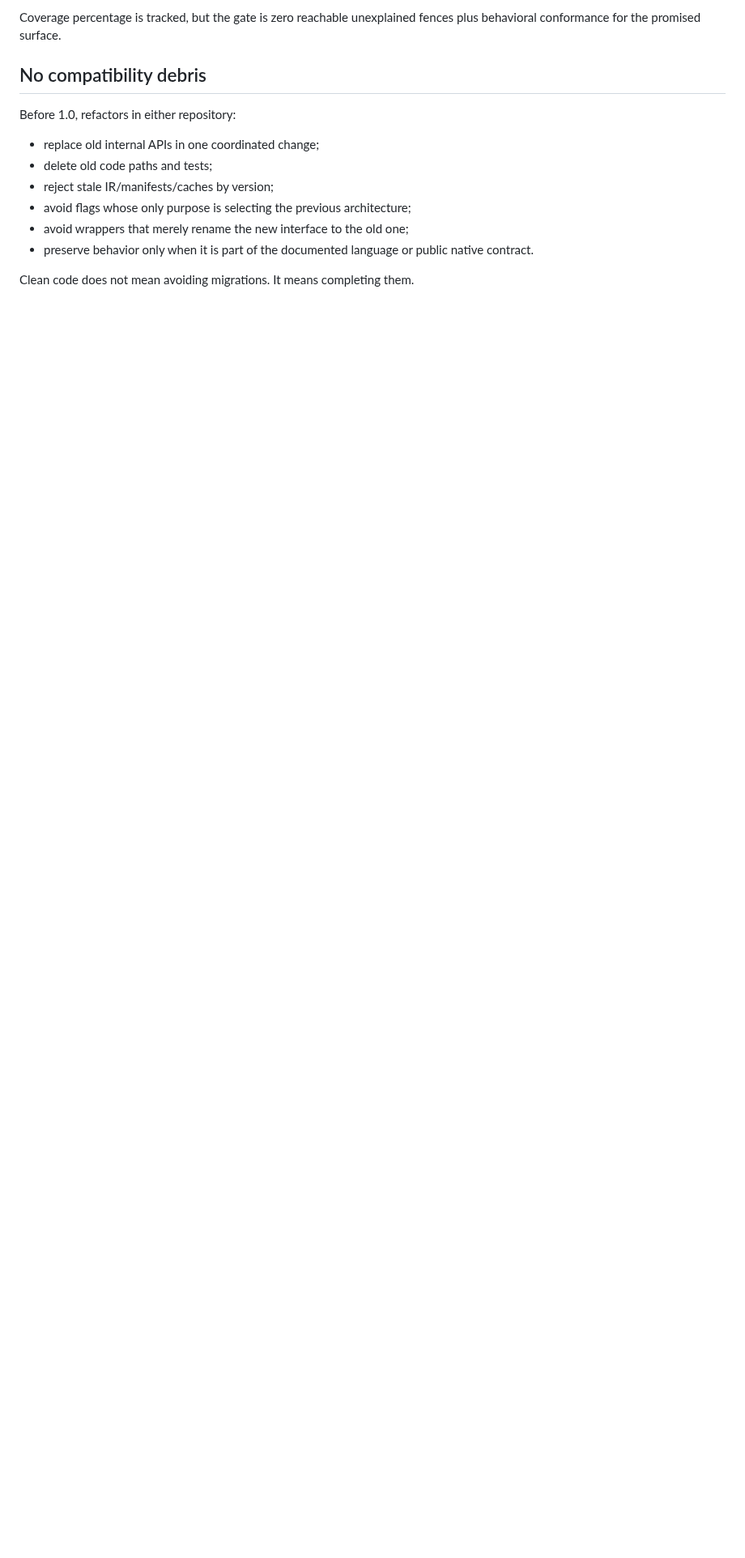
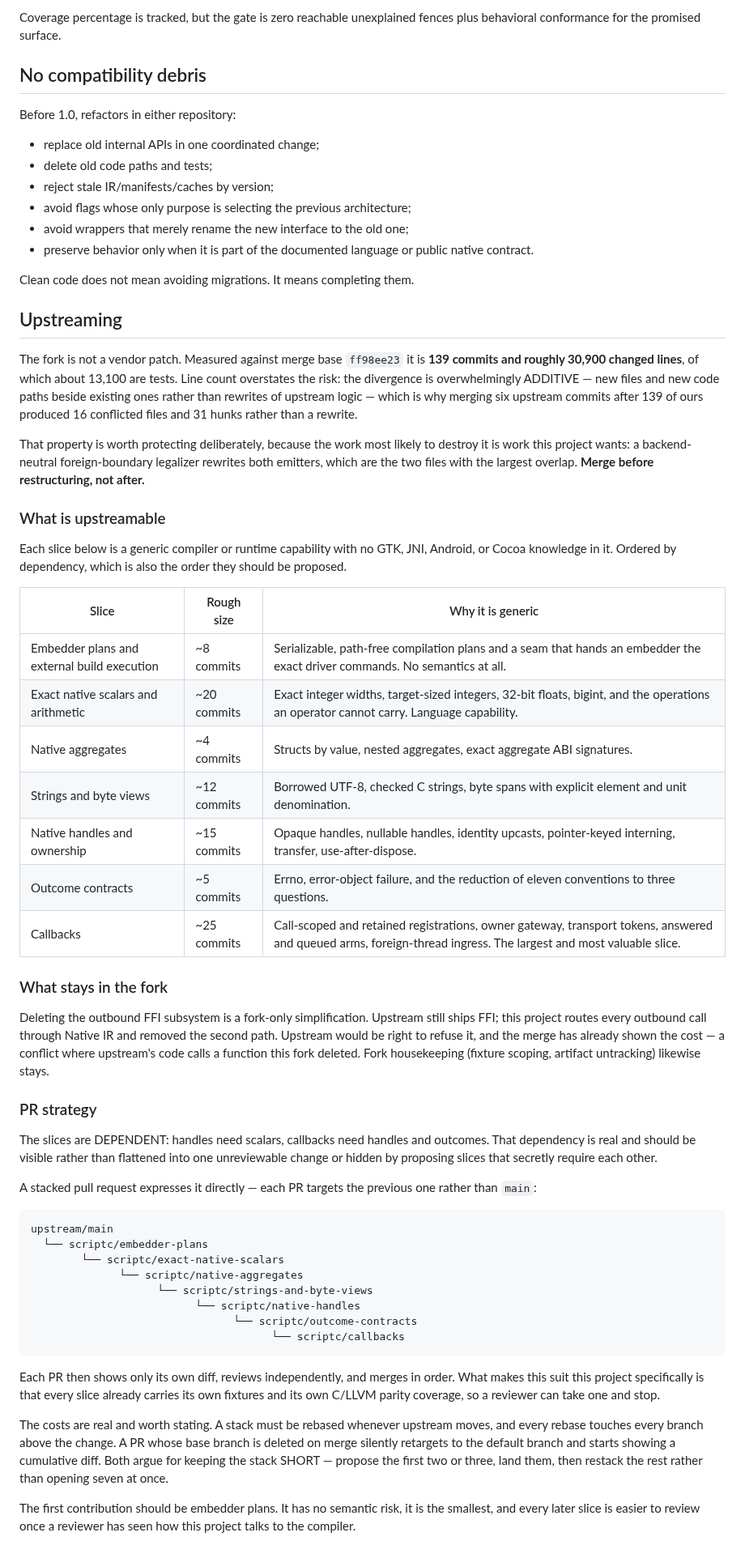
Before and after one commit to AkisArou/native-typescript, a Markdown page: docs/scriptc-evolution.md, the part around the change. Shown at 81% size. Rendered like a GitHub page; blank space fills up the shorter version.

Commit message:
Pick up the upstream merge, and write down how the fork gets smaller
Picks up fork efa4bfc9, which merges six upstream commits — four of them
library-compilation caching landing in the files this fork restructured for
library planning a day earlier.

Records the upstreaming plan in the evolution policy, because the fork's size
is now a standing question rather than an occasional one. Measured against
merge base ff98ee23 it is 139 commits and ~30,900 lines, of which ~13,100 are
tests.

The number that matters is not that one. Merging six upstream commits after
139 of ours produced 16 conflicted files and 31 hunks, because the divergence
is overwhelmingly ADDITIVE — new files and new code paths beside existing
ones rather than rewrites of upstream logic. Line count overstates the risk
by a wide margin, and the property is worth protecting deliberately: the work
most likely to destroy it is work this project wants, since a backend-neutral
legalizer rewrites both emitters, which are the two files with the largest
overlap. Merge before restructuring, not after.

The plan names seven upstreamable slices in dependency order, each a generic
compiler or runtime capability with no GTK, JNI, Android or Cocoa knowledge
in it, and it names what stays: deleting the outbound FFI subsystem is a
fork-only simplification upstream would be right to refuse, and this merge
already paid for it once.

It also states the PR strategy and its costs rather than only its appeal. The
slices are genuinely dependent — handles need scalars, callbacks need handles
and outcomes — so a stack expresses the dependency instead of hiding it, and
each slice already carries its own fixtures and C/LLVM parity coverage so a
reviewer can take one and stop. Against that: every upstream move requires
rebasing the whole stack above the change, and a PR whose base branch is
deleted on merge silently retargets to the default branch and starts showing
a cumulative diff. Both argue for a SHORT stack — propose two or three, land
them, restack — which is written down so the appeal does not outrun the cost.

Gate: 267 pass, 1 fail, unchanged from before the merge and owned by the JVM
hosted lane in flight in the working tree.

Co-Authored-By: Claude Opus 5 <noreply@anthropic.com>
Claude-Session: https://claude.ai/code/session_01MRREdy8Eo9c6u6fUPaqu5p

````diff
--- a/docs/scriptc-evolution.md
+++ b/docs/scriptc-evolution.md
@@ -304,3 +304,79 @@ Before 1.0, refactors in either repository:
   native contract.
 
 Clean code does not mean avoiding migrations. It means completing them.
+
+## Upstreaming
+
+The fork is not a vendor patch. Measured against merge base `ff98ee23` it is
+**139 commits and roughly 30,900 changed lines**, of which about 13,100 are
+tests. Line count overstates the risk: the divergence is overwhelmingly
+ADDITIVE — new files and new code paths beside existing ones rather than
+rewrites of upstream logic — which is why merging six upstream commits after
+139 of ours produced 16 conflicted files and 31 hunks rather than a rewrite.
+
+That property is worth protecting deliberately, because the work most likely
+to destroy it is work this project wants: a backend-neutral foreign-boundary
+legalizer rewrites both emitters, which are the two files with the largest
+overlap. **Merge before restructuring, not after.**
+
+### What is upstreamable
+
+Each slice below is a generic compiler or runtime capability with no GTK, JNI,
+Android, or Cocoa knowledge in it. Ordered by dependency, which is also the
+order they should be proposed.
+
+| Slice | Rough size | Why it is generic |
+| --- | --- | --- |
+| Embedder plans and external build execution | ~8 commits | Serializable, path-free compilation plans and a seam that hands an embedder the exact driver commands. No semantics at all. |
+| Exact native scalars and arithmetic | ~20 commits | Exact integer widths, target-sized integers, 32-bit floats, bigint, and the operations an operator cannot carry. Language capability. |
+| Native aggregates | ~4 commits | Structs by value, nested aggregates, exact aggregate ABI signatures. |
+| Strings and byte views | ~12 commits | Borrowed UTF-8, checked C strings, byte spans with explicit element and unit denomination. |
+| Native handles and ownership | ~15 commits | Opaque handles, nullable handles, identity upcasts, pointer-keyed interning, transfer, use-after-dispose. |
+| Outcome contracts | ~5 commits | Errno, error-object failure, and the reduction of eleven conventions to three questions. |
+| Callbacks | ~25 commits | Call-scoped and retained registrations, owner gateway, transport tokens, answered and queued arms, foreign-thread ingress. The largest and most valuable slice. |
+
+### What stays in the fork
+
+Deleting the outbound FFI subsystem is a fork-only simplification. Upstream
+still ships FFI; this project routes every outbound call through Native IR and
+removed the second path. Upstream would be right to refuse it, and the merge
+has already shown the cost — a conflict where upstream's code calls a function
+this fork deleted. Fork housekeeping (fixture scoping, artifact untracking)
+likewise stays.
+
+### PR strategy
+
+The slices are DEPENDENT: handles need scalars, callbacks need handles and
+outcomes. That dependency is real and should be visible rather than flattened
+into one unreviewable change or hidden by proposing slices that secretly
+require each other.
+
+A stacked pull request expresses it directly — each PR targets the previous
+one rather than `main`:
+
+```text
+upstream/main
+  └── scriptc/embedder-plans
+        └── scriptc/exact-native-scalars
+              └── scriptc/native-aggregates
+                    └── scriptc/strings-and-byte-views
+                          └── scriptc/native-handles
+                                └── scriptc/outcome-contracts
+                                      └── scriptc/callbacks
+```
+
+Each PR then shows only its own diff, reviews independently, and merges in
+order. What makes this suit this project specifically is that every slice
+already carries its own fixtures and its own C/LLVM parity coverage, so a
+reviewer can take one and stop.
+
+The costs are real and worth stating. A stack must be rebased whenever
+upstream moves, and every rebase touches every branch above the change. A PR
+whose base branch is deleted on merge silently retargets to the default
+branch and starts showing a cumulative diff. Both argue for keeping the stack
+SHORT — propose the first two or three, land them, then restack the rest
+rather than opening seven at once.
+
+The first contribution should be embedder plans. It has no semantic risk, it
+is the smallest, and every later slice is easier to review once a reviewer has
+seen how this project talks to the compiler.
````
